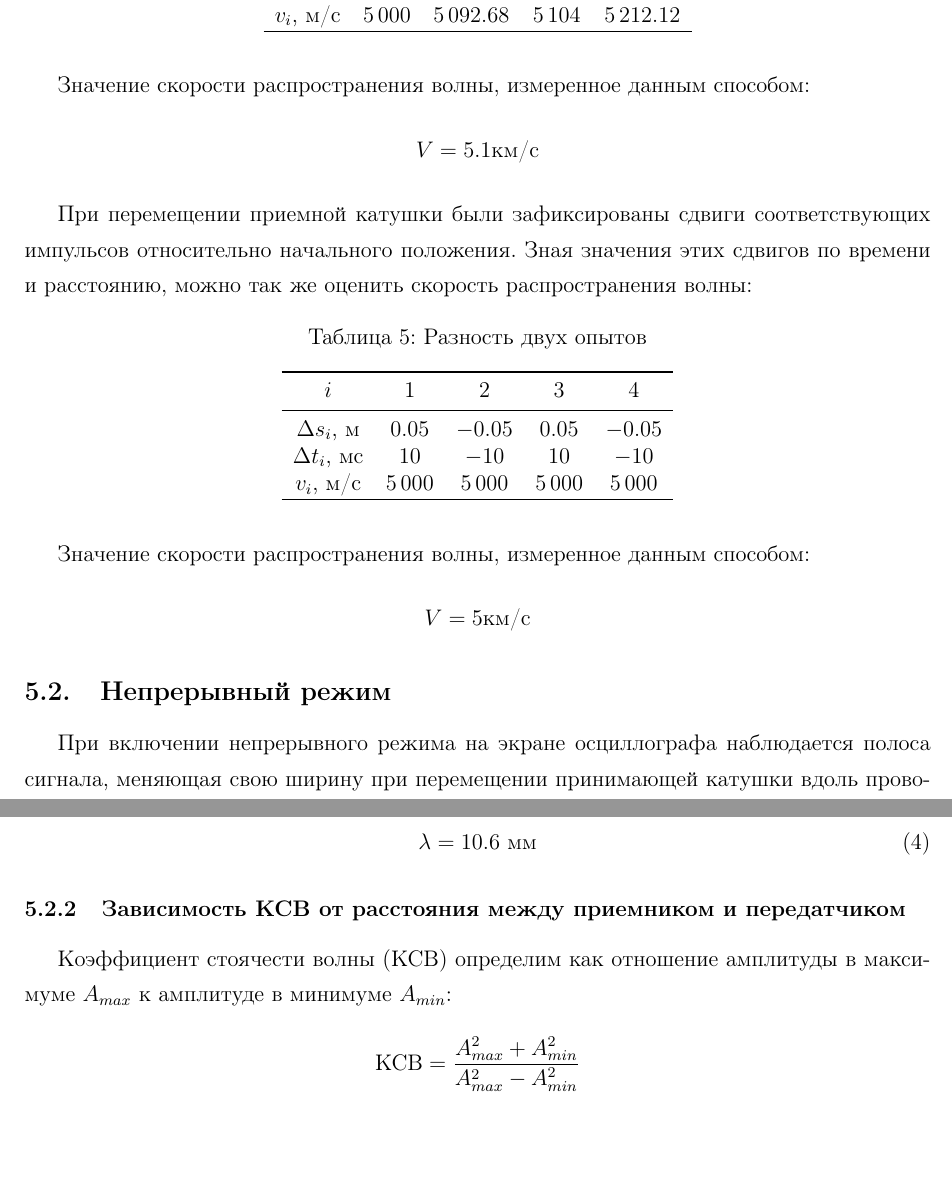
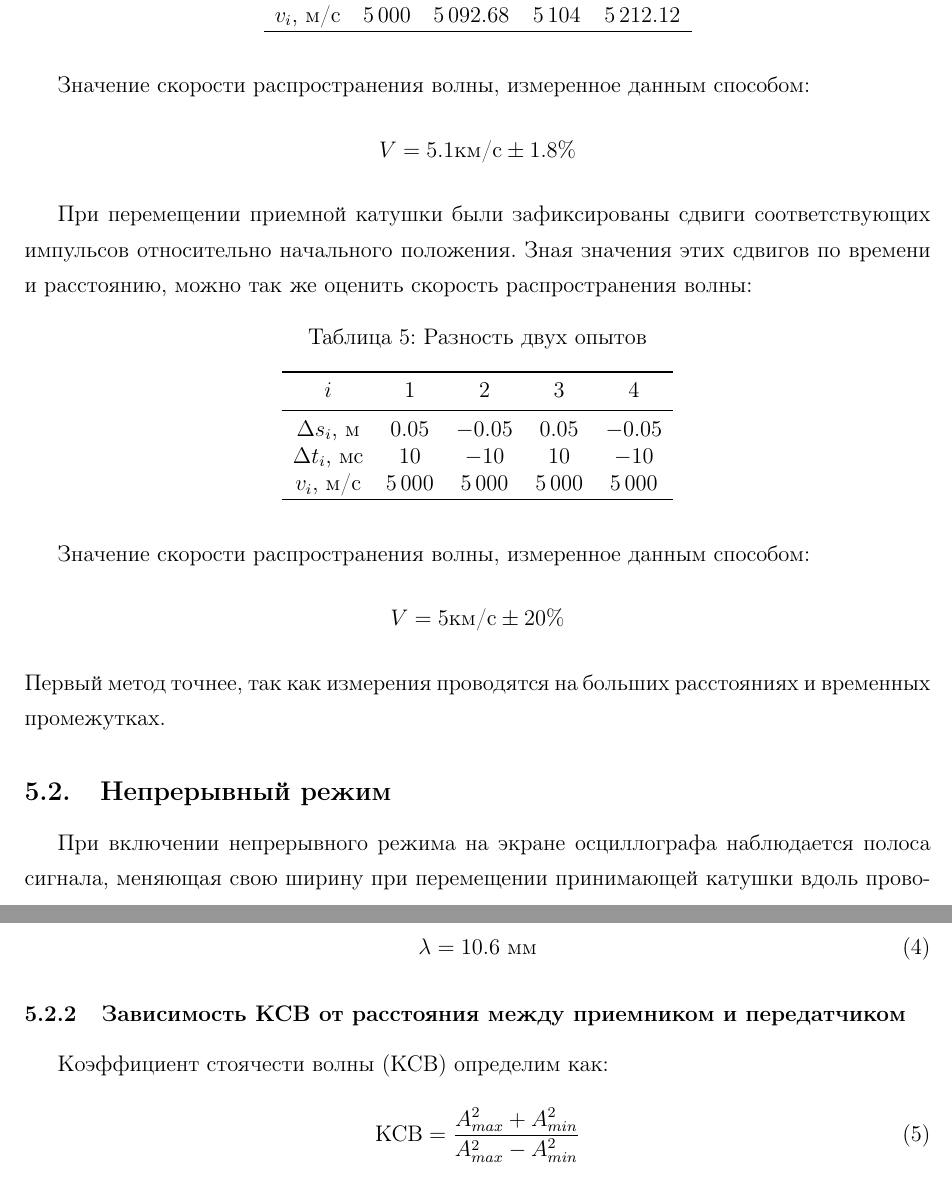
Before and after one commit to KirillPonur/wire, a LaTeX document (wire.tex): two parts of pages 8 and 9 of 10, joined at a grey line, cut so that both start at the same text. Compiled offline with pdfLaTeX.

Commit message:
Посчитана погрешность и набрана формулка

```diff
--- a/wire.tex
+++ b/wire.tex
@@ -140,7 +140,7 @@ s отсчитываются вдоль оси, параллельной про
 
 Значение скорости распространения волны, измеренное данным способом:
 \begin{gather*}
-	V=5.1\text{км/с}
+	V=5.1\text{км/с}\pm1.8\%
 \end{gather*}
 
 
@@ -150,9 +150,9 @@ s отсчитываются вдоль оси, параллельной про
 
 Значение скорости распространения волны, измеренное данным способом:
 \begin{gather*}
-	V=5\text{км/с}
+	V=5\text{км/с}\pm20\%
 \end{gather*}
-
+Первый метод точнее, так как измерения проводятся на больших расстояниях и временных промежутках.
 
 \subsection{Непрерывный режим}
 
@@ -170,7 +170,9 @@ s отсчитываются вдоль оси, параллельной про
 
 \subsubsection{Зависимость КСВ от расстояния между приемником и передатчиком}
 
-Коэффициент стоячести волны (КСВ) определим как отношение амплитуды в максимуме  $A_{max}$ к амплитуде в минимуме $A_{min}$:
+Коэффициент стоячести волны (КСВ) определим как:
 \begin{equation}
- 	\text{КСВ}=\frac{A_{max}^2+A_{min}^2}{A_{max}^2-A_{min}^2} \notag
+	\label{eq:2}
+ 	\text{КСВ}=\frac{A_{max}^2+A_{min}^2}{A_{max}^2-A_{min}^2}
  	% \frac{A_{max}}{A_{min}} \notag
+\end{equation}
```
Also changed, not shown: wire.tex (18 more changed lines).
